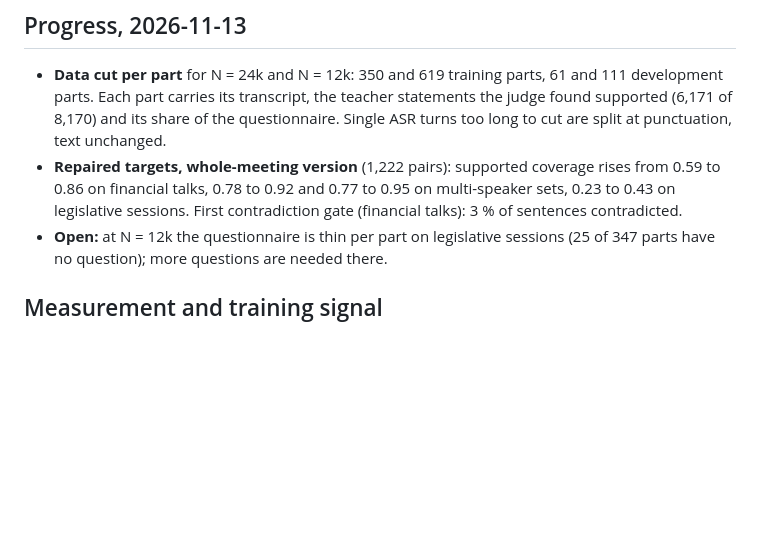
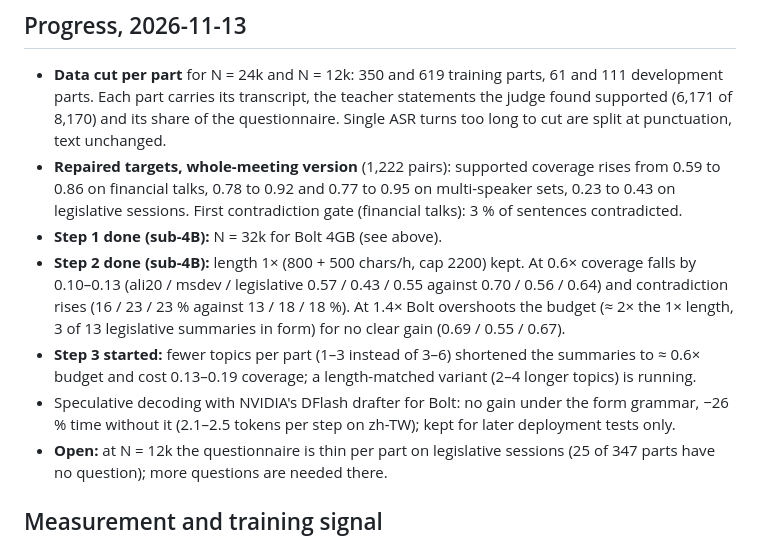
Before and after one commit to vieenrose/meeting-summarizer, a Markdown page: README.md, the part around the change. Drawn GitHub-style; blank space fills up the shorter version.

Commit message:
README: v5 steps 1-2 done for Bolt (N 32k, length 1x); step 3 started
Co-Authored-By: Claude Opus 5.5 <noreply@anthropic.com>

```diff
--- a/README.md
+++ b/README.md
@@ -57,6 +57,10 @@ Known limitation: there is no dense 2 h development set; the dense sets are 0.5
 
 - **Data cut per part** for N = 24k and N = 12k: 350 and 619 training parts, 61 and 111 development parts. Each part carries its transcript, the teacher statements the judge found supported (6,171 of 8,170) and its share of the questionnaire. Single ASR turns too long to cut are split at punctuation, text unchanged.
 - **Repaired targets, whole-meeting version** (1,222 pairs): supported coverage rises from 0.59 to 0.86 on financial talks, 0.78 to 0.92 and 0.77 to 0.95 on multi-speaker sets, 0.23 to 0.43 on legislative sessions. First contradiction gate (financial talks): 3 % of sentences contradicted.
+- **Step 1 done (sub-4B):** N = 32k for Bolt 4GB (see above).
+- **Step 2 done (sub-4B):** length 1× (800 + 500 chars/h, cap 2200) kept. At 0.6× coverage falls by 0.10–0.13 (ali20 / msdev / legislative 0.57 / 0.43 / 0.55 against 0.70 / 0.56 / 0.64) and contradiction rises (16 / 23 / 23 % against 13 / 18 / 18 %). At 1.4× Bolt overshoots the budget (≈ 2× the 1× length, 3 of 13 legislative summaries in form) for no clear gain (0.69 / 0.55 / 0.67).
+- **Step 3 started:** fewer topics per part (1–3 instead of 3–6) shortened the summaries to ≈ 0.6× budget and cost 0.13–0.19 coverage; a length-matched variant (2–4 longer topics) is running.
+- Speculative decoding with NVIDIA's DFlash drafter for Bolt: no gain under the form grammar, −26 % time without it (2.1–2.5 tokens per step on zh-TW); kept for later deployment tests only.
 - **Open:** at N = 12k the questionnaire is thin per part on legislative sessions (25 of 347 parts have no question); more questions are needed there.
 
 ## Measurement and training signal
```
